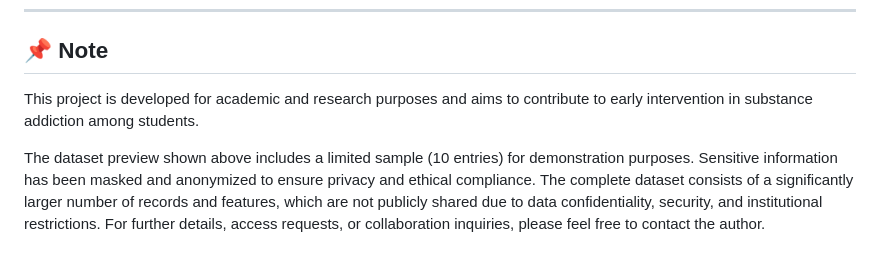
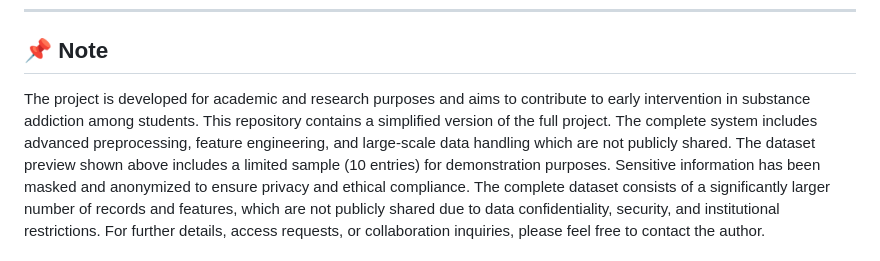
Before and after one commit to athi-raj/SubtiQ-AI, a Markdown page: README.md, the part around the change. Rendered like a GitHub page.

```diff
--- a/README.md
+++ b/README.md
@@ -179,8 +179,10 @@ APJ Abdul Kalam Technological University
 
 ## 📌 Note
 
-This project is developed for academic and research purposes and aims to contribute to early intervention in substance addiction among students.
-
+The project is developed for academic and research purposes and aims to contribute to early intervention in substance addiction among students.
+This repository contains a simplified version of the full project.
+The complete system includes advanced preprocessing, feature engineering,
+and large-scale data handling which are not publicly shared.
 The dataset preview shown above includes a limited sample (10 entries) for demonstration purposes.
 Sensitive information has been masked and anonymized to ensure privacy and ethical compliance.
 The complete dataset consists of a significantly larger number of records and features, which are not publicly shared due to data confidentiality, security, and institutional restrictions.
```
